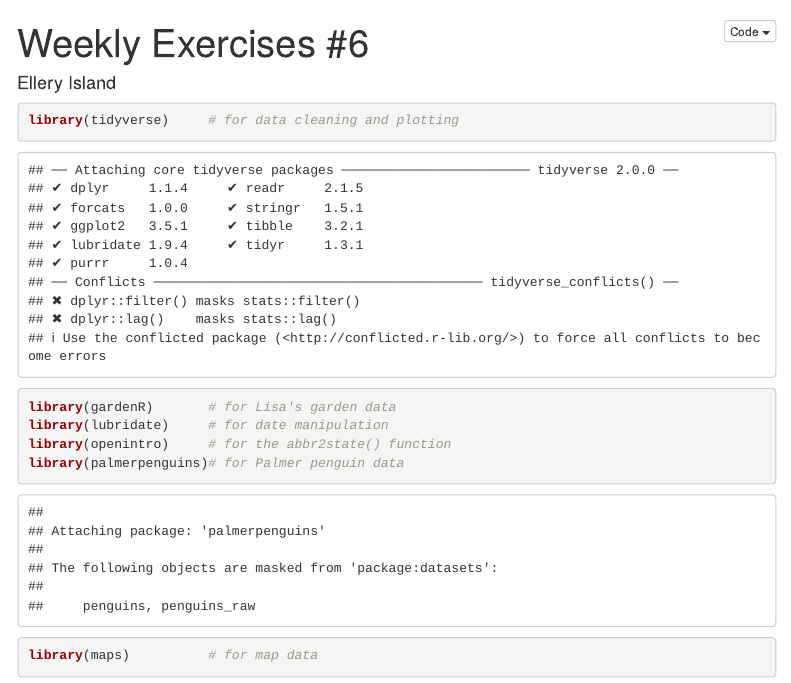
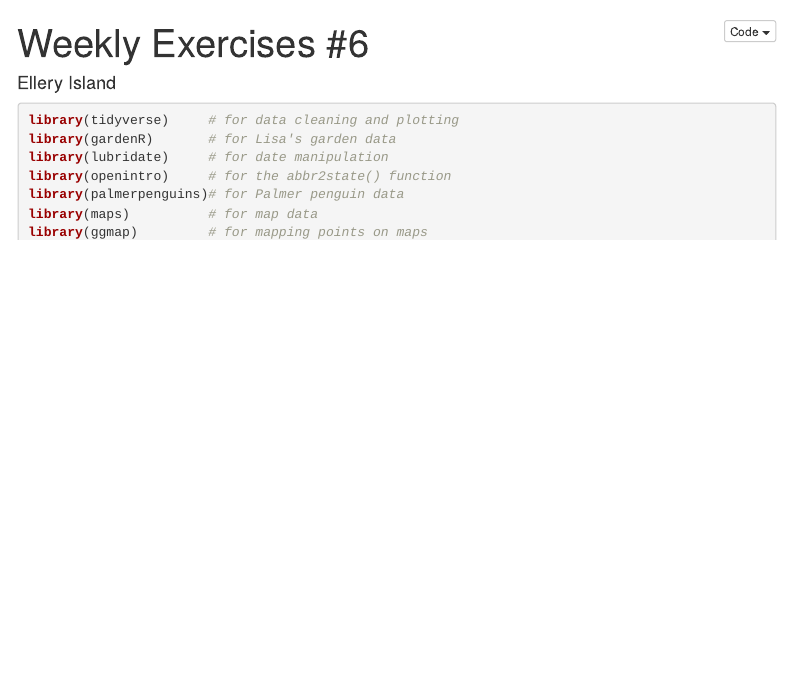
Before and after one commit to elleryisland/exercise_06, an R Markdown document (06_exercises.Rmd): the page in a window 1100 px wide, from its top. Rendered offline with R 4.5, knitr and Pandoc, with nearby package versions; some code elsewhere in the file could not run offline; menus at the side of the page are left out.

Commit message:
commit 3

````diff
--- a/06_exercises.Rmd
+++ b/06_exercises.Rmd
@@ -12,7 +12,7 @@ output:
 
 
 ```{r setup, include=FALSE}
-#knitr::opts_chunk$set(echo = TRUE, error=TRUE, message=FALSE, warning=FALSE)
+knitr::opts_chunk$set(echo = TRUE, error=TRUE, message=FALSE, warning=FALSE)
 ```
 
 ```{r libraries}
````
Also changed, not shown: 06_exercises.html, 06_exercises.md, 06_exercises.Rmd (4 more changed lines).
